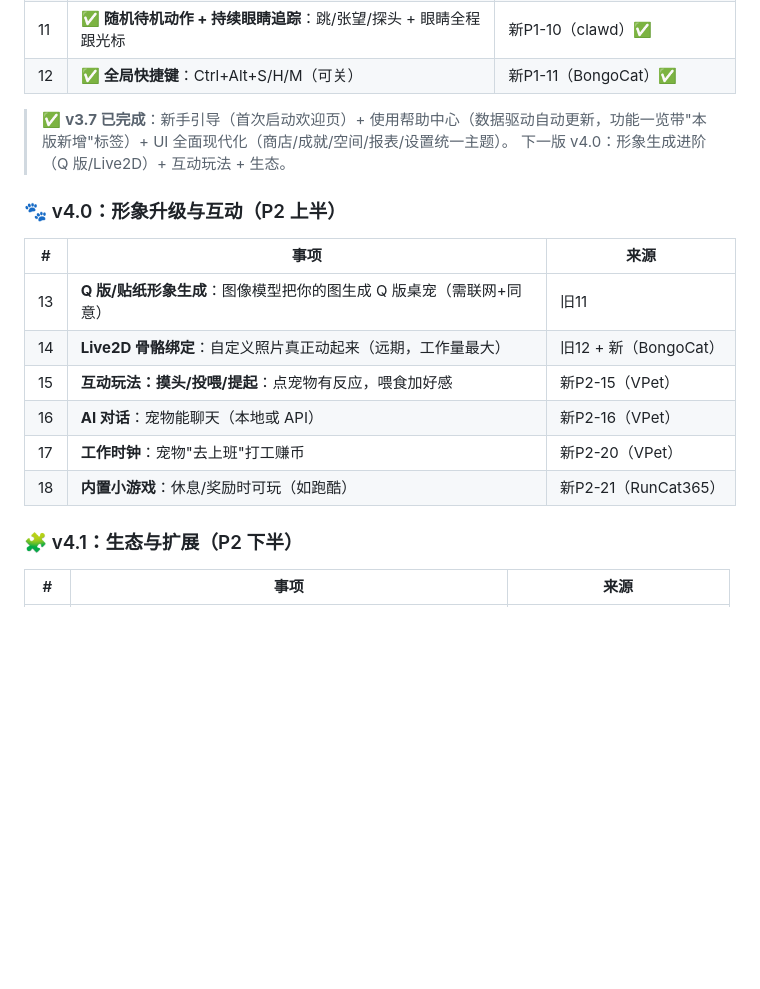
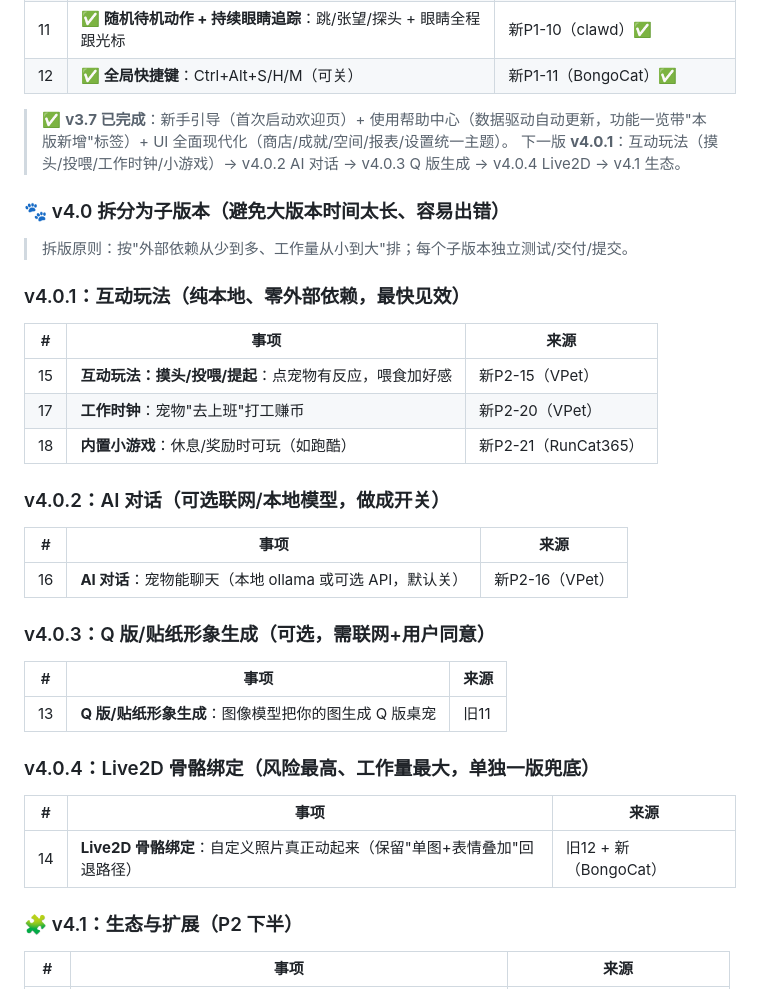
Before and after one commit to Dha-31/focus-pet, a Markdown page: docs/第三次总结文档.md, the part around the change. GitHub-like rendering; blank space fills up the shorter version.

```diff
--- a/docs/第三次总结文档.md
+++ b/docs/第三次总结文档.md
@@ -57,18 +57,33 @@
 | 12 | ✅ **全局快捷键**：Ctrl+Alt+S/H/M（可关） | 新P1-11（BongoCat）✅ |
 
 > ✅ **v3.7 已完成**：新手引导（首次启动欢迎页）+ 使用帮助中心（数据驱动自动更新，功能一览带"本版新增"标签）+ UI 全面现代化（商店/成就/空间/报表/设置统一主题）。
-> 下一版 v4.0：形象生成进阶（Q 版/Live2D）+ 互动玩法 + 生态。
+> 下一版 **v4.0.1**：互动玩法（摸头/投喂/工作时钟/小游戏）→ v4.0.2 AI 对话 → v4.0.3 Q 版生成 → v4.0.4 Live2D → v4.1 生态。
 
-### 🐾 v4.0：形象升级与互动（P2 上半）
+### 🐾 v4.0 拆分为子版本（避免大版本时间太长、容易出错）
 
+> 拆版原则：按"外部依赖从少到多、工作量从小到大"排；每个子版本独立测试/交付/提交。
+
+### v4.0.1：互动玩法（纯本地、零外部依赖，最快见效）
 | # | 事项 | 来源 |
 |---|---|---|
-| 13 | **Q 版/贴纸形象生成**：图像模型把你的图生成 Q 版桌宠（需联网+同意） | 旧11 |
-| 14 | **Live2D 骨骼绑定**：自定义照片真正动起来（远期，工作量最大） | 旧12 + 新（BongoCat） |
 | 15 | **互动玩法：摸头/投喂/提起**：点宠物有反应，喂食加好感 | 新P2-15（VPet） |
-| 16 | **AI 对话**：宠物能聊天（本地或 API） | 新P2-16（VPet） |
 | 17 | **工作时钟**：宠物"去上班"打工赚币 | 新P2-20（VPet） |
 | 18 | **内置小游戏**：休息/奖励时可玩（如跑酷） | 新P2-21（RunCat365） |
+
+### v4.0.2：AI 对话（可选联网/本地模型，做成开关）
+| # | 事项 | 来源 |
+|---|---|---|
+| 16 | **AI 对话**：宠物能聊天（本地 ollama 或可选 API，默认关） | 新P2-16（VPet） |
+
+### v4.0.3：Q 版/贴纸形象生成（可选，需联网+用户同意）
+| # | 事项 | 来源 |
+|---|---|---|
+| 13 | **Q 版/贴纸形象生成**：图像模型把你的图生成 Q 版桌宠 | 旧11 |
+
+### v4.0.4：Live2D 骨骼绑定（风险最高、工作量最大，单独一版兜底）
+| # | 事项 | 来源 |
+|---|---|---|
+| 14 | **Live2D 骨骼绑定**：自定义照片真正动起来（保留"单图+表情叠加"回退路径） | 旧12 + 新（BongoCat） |
 
 ### 🧩 v4.1：生态与扩展（P2 下半）
 
```
Also changed, not shown: docs/README.md (+3 -1 lines), docs/设计文档.md (+5 -1 lines).
